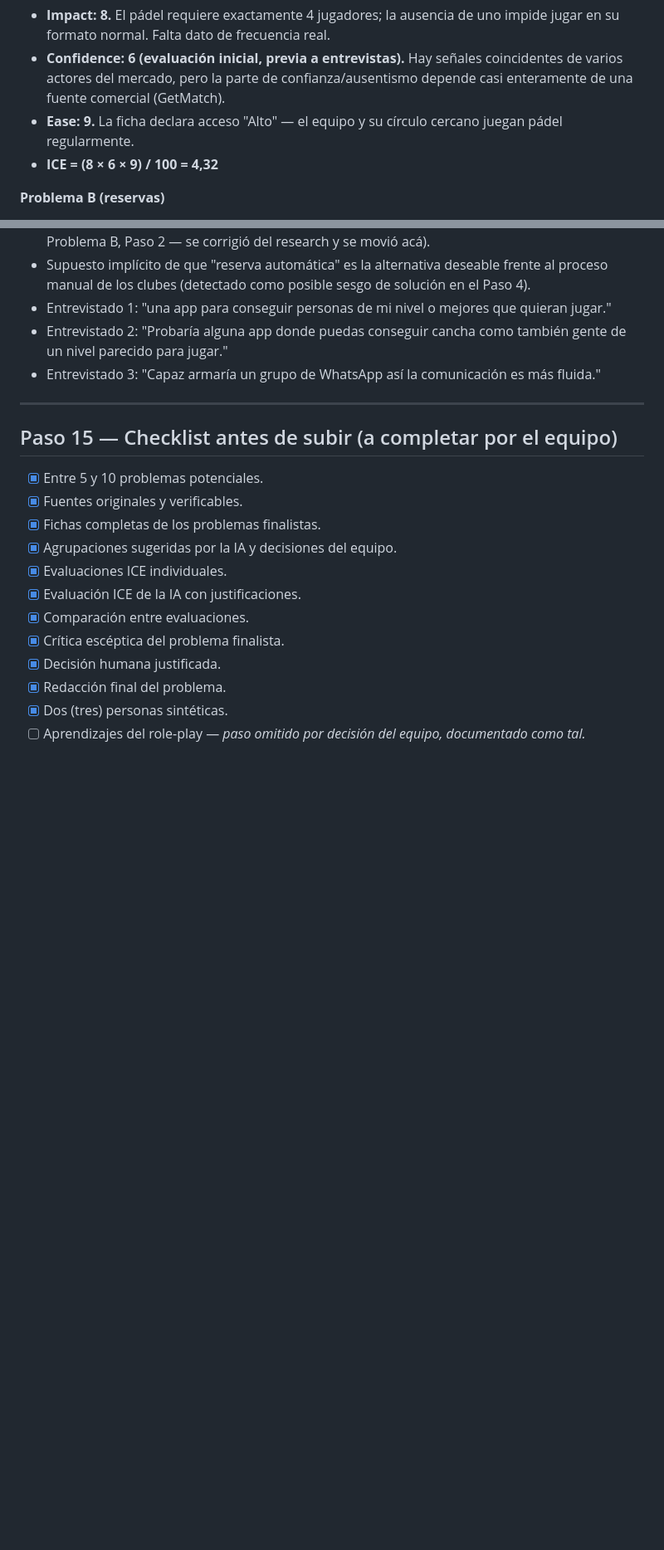
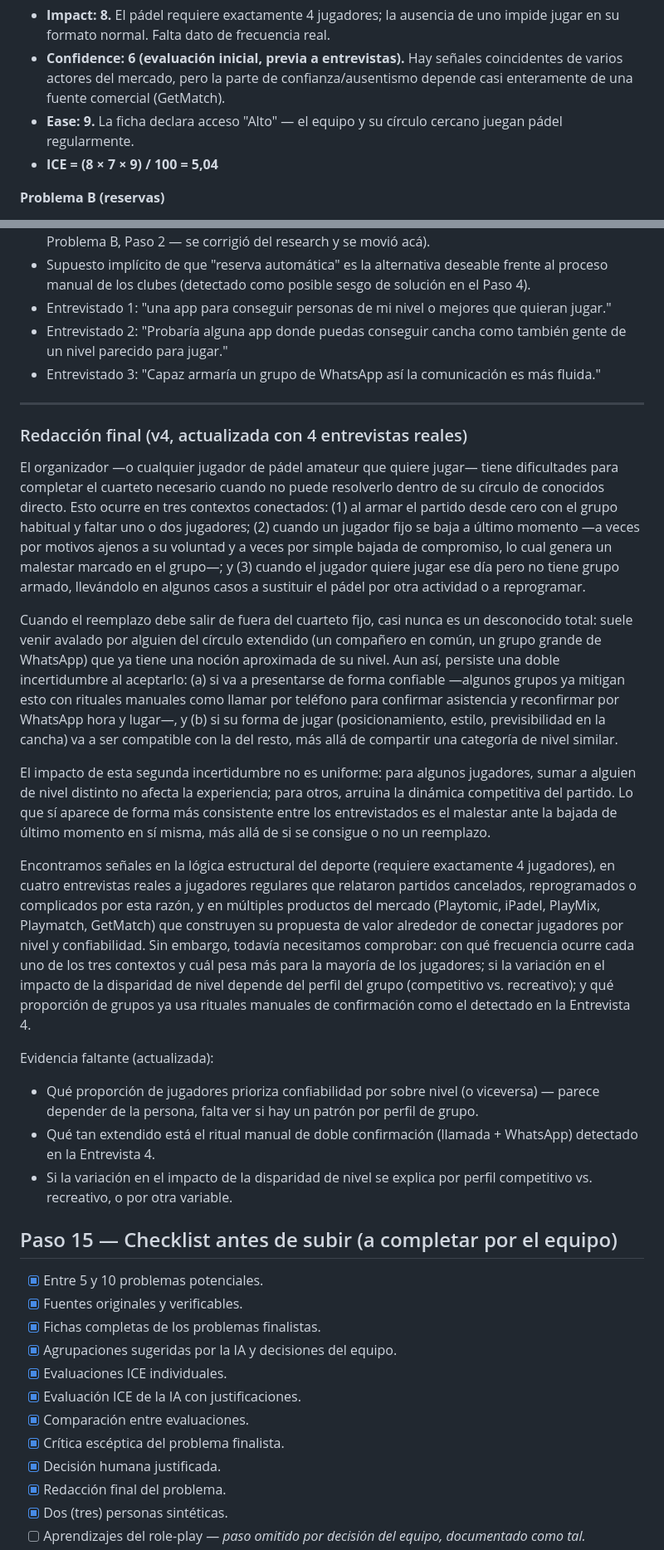
Before and after one commit to Franco090902/productdevelopment2c, a Markdown page: clase-02-descubrimiento.md, 2 parts joined by grey strips. Shown at 83% size. Rendered like a GitHub page; blank space fills up the shorter version.

Commit message:
corregido clase 2

```diff
--- a/clase-02-descubrimiento.md
+++ b/clase-02-descubrimiento.md
@@ -242,7 +242,7 @@ Fusionamos los problemas A, C y D en uno solo ya que son capas del mismo problem
 - **Impact: 8.** El pádel requiere exactamente 4 jugadores; la ausencia de uno impide jugar en su formato normal. Falta dato de frecuencia real.
 - **Confidence: 6 (evaluación inicial, previa a entrevistas).** Hay señales coincidentes de varios actores del mercado, pero la parte de confianza/ausentismo depende casi enteramente de una fuente comercial (GetMatch).
 - **Ease: 9.** La ficha declara acceso "Alto" — el equipo y su círculo cercano juegan pádel regularmente.
-- **ICE = (8 × 6 × 9) / 100 = 4,32**
+- **ICE = (8 × 7 × 9) / 100 = 5,04**
 
 **Problema B (reservas)**
 
@@ -554,7 +554,50 @@ No se realizó esta instancia (paso omitido por decisión del equipo). Sin embar
 - Entrevistado 3: "Capaz armaría un grupo de WhatsApp así la comunicación es más fluida."
 
 ---
+### Redacción final (v4, actualizada con 4 entrevistas reales)
 
+El organizador —o cualquier jugador de pádel amateur que quiere jugar— tiene
+dificultades para completar el cuarteto necesario cuando no puede resolverlo
+dentro de su círculo de conocidos directo. Esto ocurre en tres contextos
+conectados: (1) al armar el partido desde cero con el grupo habitual y faltar
+uno o dos jugadores; (2) cuando un jugador fijo se baja a último momento —a
+veces por motivos ajenos a su voluntad y a veces por simple bajada de
+compromiso, lo cual genera un malestar marcado en el grupo—; y (3) cuando el
+jugador quiere jugar ese día pero no tiene grupo armado, llevándolo en algunos
+casos a sustituir el pádel por otra actividad o a reprogramar.
+
+Cuando el reemplazo debe salir de fuera del cuarteto fijo, casi nunca es un
+desconocido total: suele venir avalado por alguien del círculo extendido (un
+compañero en común, un grupo grande de WhatsApp) que ya tiene una noción
+aproximada de su nivel. Aun así, persiste una doble incertidumbre al
+aceptarlo: (a) si va a presentarse de forma confiable —algunos grupos ya
+mitigan esto con rituales manuales como llamar por teléfono para confirmar
+asistencia y reconfirmar por WhatsApp hora y lugar—, y (b) si su forma de
+jugar (posicionamiento, estilo, previsibilidad en la cancha) va a ser
+compatible con la del resto, más allá de compartir una categoría de nivel
+similar.
+
+El impacto de esta segunda incertidumbre no es uniforme: para algunos
+jugadores, sumar a alguien de nivel distinto no afecta la experiencia; para
+otros, arruina la dinámica competitiva del partido. Lo que sí aparece de forma
+más consistente entre los entrevistados es el malestar ante la bajada de
+último momento en sí misma, más allá de si se consigue o no un reemplazo.
+
+Encontramos señales en la lógica estructural del deporte (requiere exactamente
+4 jugadores), en cuatro entrevistas reales a jugadores regulares que relataron
+partidos cancelados, reprogramados o complicados por esta razón, y en múltiples
+productos del mercado (Playtomic, iPadel, PlayMix, Playmatch, GetMatch) que
+construyen su propuesta de valor alrededor de conectar jugadores por nivel y
+confiabilidad. Sin embargo, todavía necesitamos comprobar: con qué frecuencia
+ocurre cada uno de los tres contextos y cuál pesa más para la mayoría de los
+jugadores; si la variación en el impacto de la disparidad de nivel depende del
+perfil del grupo (competitivo vs. recreativo); y qué proporción de grupos ya
+usa rituales manuales de confirmación como el detectado en la Entrevista 4.
+
+Evidencia faltante (actualizada):
+- Qué proporción de jugadores prioriza confiabilidad por sobre nivel (o viceversa) — parece depender de la persona, falta ver si hay un patrón por perfil de grupo.
+- Qué tan extendido está el ritual manual de doble confirmación (llamada + WhatsApp) detectado en la Entrevista 4.
+- Si la variación en el impacto de la disparidad de nivel se explica por perfil competitivo vs. recreativo, o por otra variable.
 ## Paso 15 — Checklist antes de subir (a completar por el equipo)
 
 - [x] Entre 5 y 10 problemas potenciales.
```
Also changed, not shown: other parts of clase-02-descubrimiento.md (+13 -10 lines).
